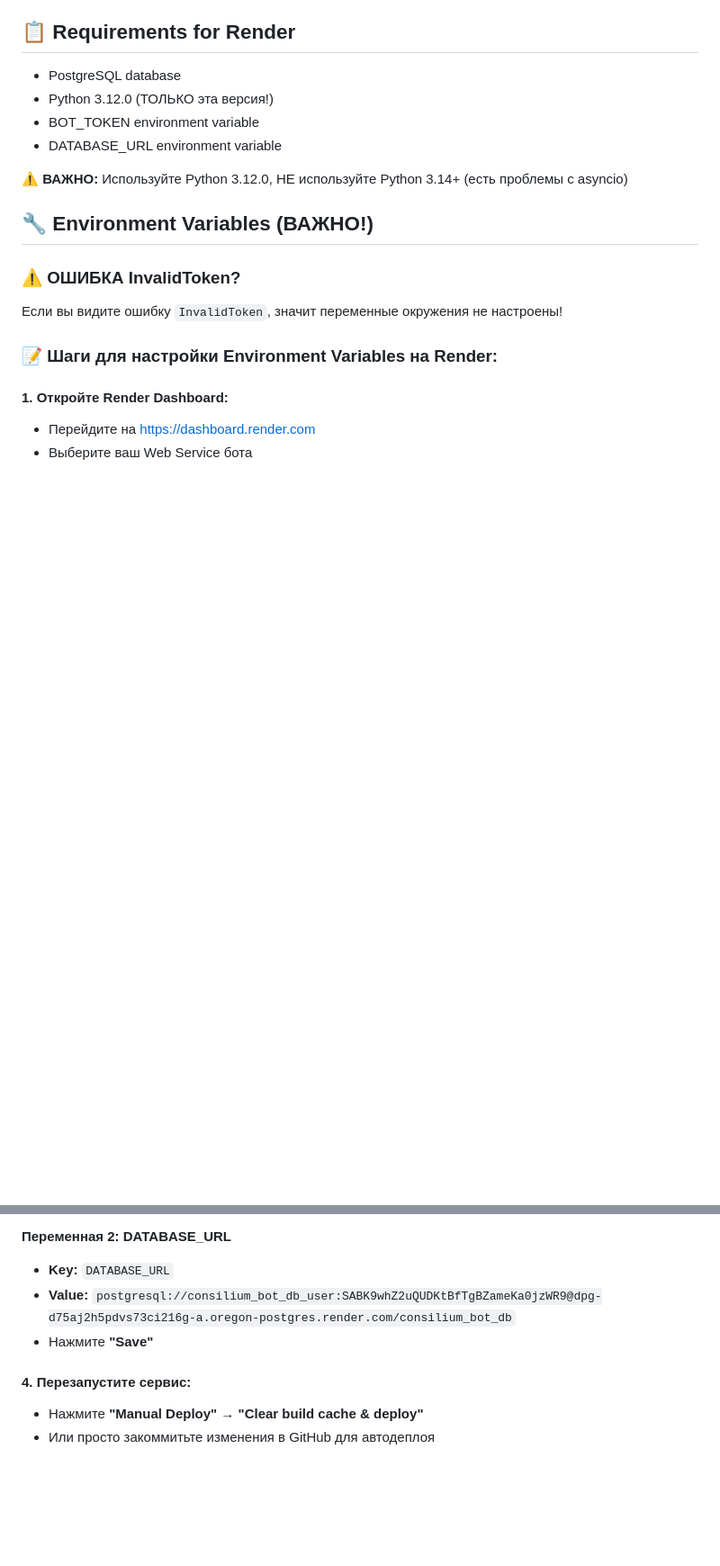
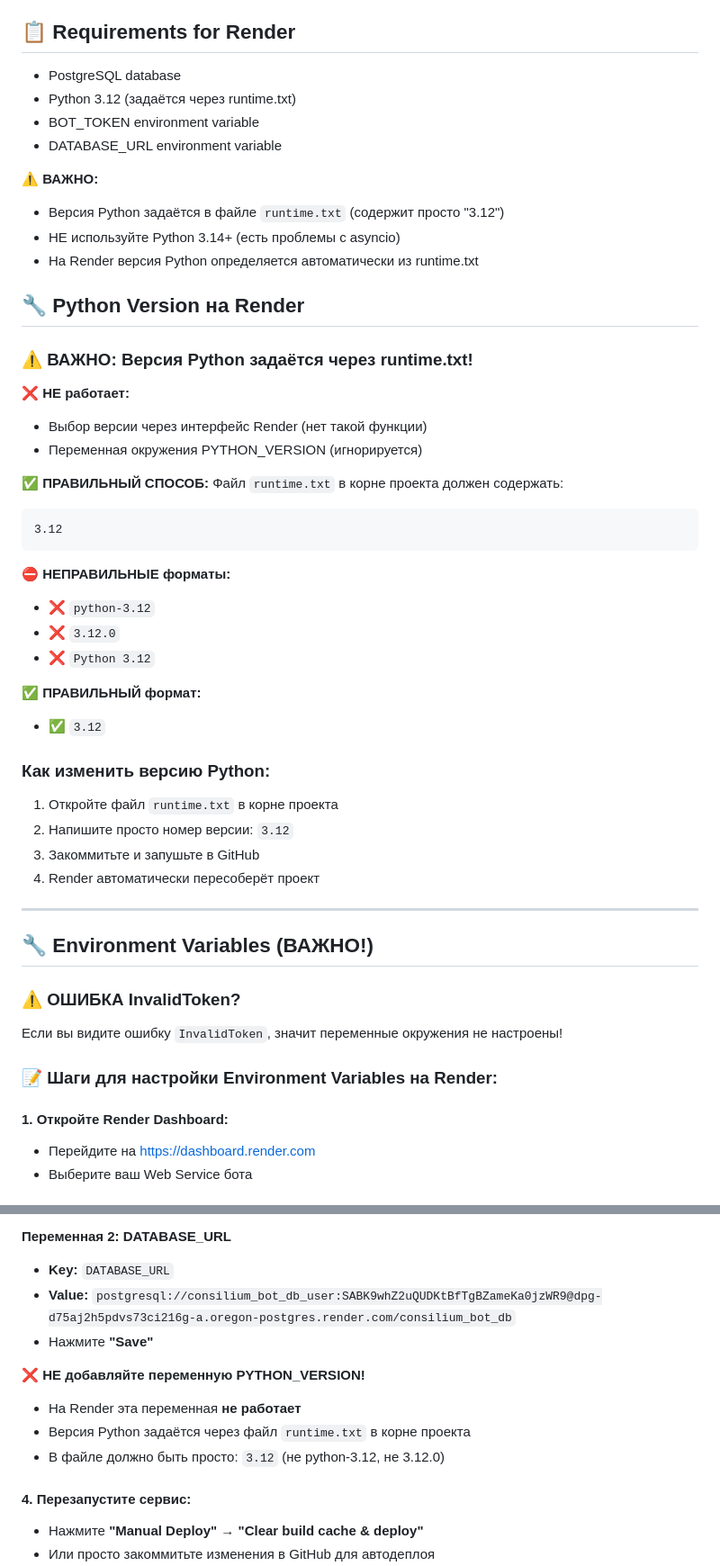
Before and after one commit to XxaMRuS/consilium_v2_bot, a Markdown page: RENDER_DEPLOYMENT.md, 2 parts joined by grey strips. Shown at 90% size. GitHub-like rendering; blank space fills up the shorter version.

Commit message:
Update docs: fix runtime.txt instructions for Render

````diff
--- a/RENDER_DEPLOYMENT.md
+++ b/RENDER_DEPLOYMENT.md
@@ -3,11 +3,44 @@
 ## 📋 Requirements for Render
 
 - PostgreSQL database
-- Python 3.12.0 (ТОЛЬКО эта версия!)
+- Python 3.12 (задаётся через runtime.txt)
 - BOT_TOKEN environment variable
 - DATABASE_URL environment variable
 
-**⚠️ ВАЖНО:** Используйте Python 3.12.0, НЕ используйте Python 3.14+ (есть проблемы с asyncio)
+**⚠️ ВАЖНО:**
+- Версия Python задаётся в файле `runtime.txt` (содержит просто "3.12")
+- НЕ используйте Python 3.14+ (есть проблемы с asyncio)
+- На Render версия Python определяется автоматически из runtime.txt
+
+## 🔧 Python Version на Render
+
+### ⚠️ ВАЖНО: Версия Python задаётся через runtime.txt!
+
+**❌ НЕ работает:**
+- Выбор версии через интерфейс Render (нет такой функции)
+- Переменная окружения PYTHON_VERSION (игнорируется)
+
+**✅ ПРАВИЛЬНЫЙ СПОСОБ:**
+Файл `runtime.txt` в корне проекта должен содержать:
+```
+3.12
+```
+
+**⛔ НЕПРАВИЛЬНЫЕ форматы:**
+- ❌ `python-3.12`
+- ❌ `3.12.0`
+- ❌ `Python 3.12`
+
+**✅ ПРАВИЛЬНЫЙ формат:**
+- ✅ `3.12`
+
+### Как изменить версию Python:
+1. Откройте файл `runtime.txt` в корне проекта
+2. Напишите просто номер версии: `3.12`
+3. Закоммитьте и запушьте в GitHub
+4. Render автоматически пересоберёт проект
+
+---
 
 ## 🔧 Environment Variables (ВАЖНО!)
 
@@ -36,6 +69,11 @@
 - **Key:** `DATABASE_URL`
 - **Value:** `postgresql://consilium_bot_db_user:SABK9whZ2uQUDKtBfTgBZameKa0jzWR9@dpg-d75aj2h5pdvs73ci216g-a.oregon-postgres.render.com/consilium_bot_db`
 - Нажмите **"Save"**
+
+**❌ НЕ добавляйте переменную PYTHON_VERSION!**
+- На Render эта переменная **не работает**
+- Версия Python задаётся через файл `runtime.txt` в корне проекта
+- В файле должно быть просто: `3.12` (не python-3.12, не 3.12.0)
 
 #### 4. Перезапустите сервис:
 - Нажмите **"Manual Deploy"** → **"Clear build cache & deploy"**
````
